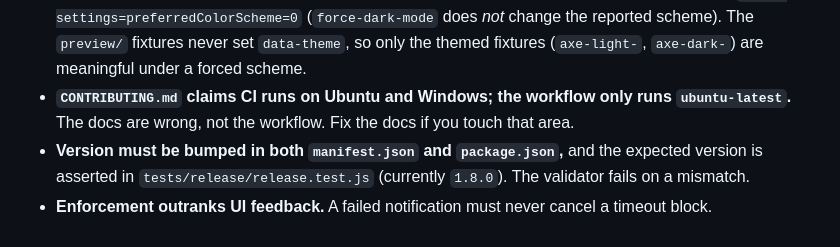
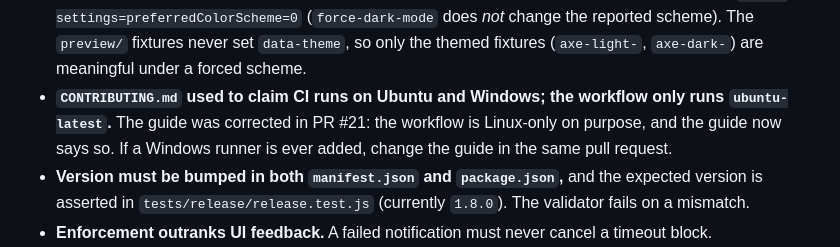
Before and after one commit to mrprohack/TimeLens, a Markdown page: AGENTS.md, the part around the change. GitHub-like rendering.

Commit message:
docs: the CI runner guide no longer promises a Windows job

```diff
--- a/AGENTS.md
+++ b/AGENTS.md
@@ -126,8 +126,9 @@ Run only the rows the change touches, locally and when deciding what CI must pas
   dark pass uses `blink-settings=preferredColorScheme=0` (`force-dark-mode` does *not* change the
   reported scheme). The `preview/` fixtures never set `data-theme`, so only the themed fixtures
   (`axe-light-`, `axe-dark-`) are meaningful under a forced scheme.
-- **`CONTRIBUTING.md` claims CI runs on Ubuntu and Windows; the workflow only runs `ubuntu-latest`.**
-  The docs are wrong, not the workflow. Fix the docs if you touch that area.
+- **`CONTRIBUTING.md` used to claim CI runs on Ubuntu and Windows; the workflow only runs `ubuntu-latest`.**
+  The guide was corrected in PR #21: the workflow is Linux-only on purpose, and the guide now says so. If a
+  Windows runner is ever added, change the guide in the same pull request.
 - **Version must be bumped in both `manifest.json` and `package.json`,** and the expected version is
   asserted in `tests/release/release.test.js` (currently `1.8.0`). The validator fails on a mismatch.
 - **Enforcement outranks UI feedback.** A failed notification must never cancel a timeout block.
```
